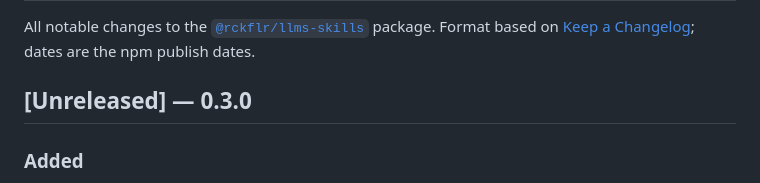
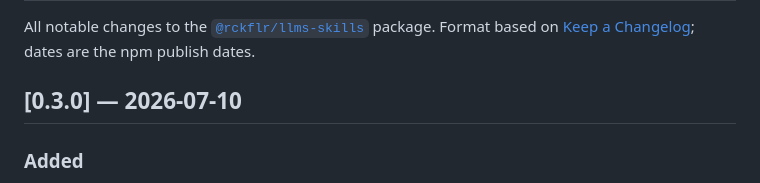
Before and after one commit to MauricioPerera/llms-txt-skills, a Markdown page: cli/CHANGELOG.md, the part around the change. Drawn GitHub-style.

Commit message:
docs(cli): 0.3.0 published 2026-07-10
Co-Authored-By: Claude Fable 5 <noreply@anthropic.com>

```diff
--- a/cli/CHANGELOG.md
+++ b/cli/CHANGELOG.md
@@ -4,7 +4,7 @@ All notable changes to the [`@rckflr/llms-skills`](https://www.npmjs.com/package
 package. Format based on [Keep a Changelog](https://keepachangelog.com/); dates
 are the npm publish dates.
 
-## [Unreleased] — 0.3.0
+## [0.3.0] — 2026-07-10
 
 ### Added
 - **`--scope <name>` on `memory`** (Executable Skills v0.5 §2.5, resolves
```
